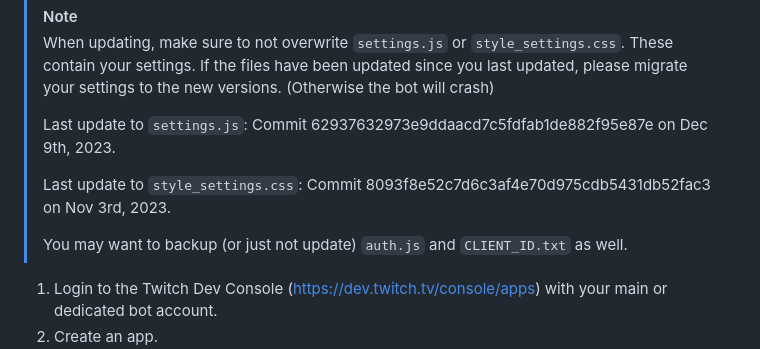
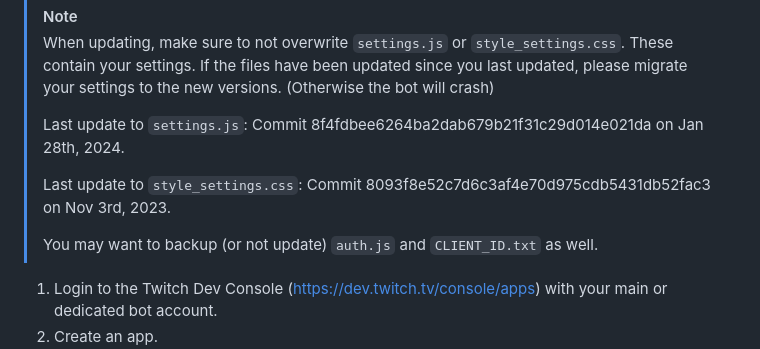
Before and after one commit to DamienPup/TwitchChat-To-Do-List, a Markdown page: README.md, the part around the change. Rendered like a GitHub page.

Commit message:
chore: update readme last settings update commits

```diff
--- a/README.md
+++ b/README.md
@@ -42,11 +42,11 @@ By default everyone can use `help` and `credits`, `add` tasks, and finish (`done
 > If the files have been updated since you last updated, please migrate your settings to the new versions.
 > (Otherwise the bot will crash)
 >
-> Last update to `settings.js`: Commit 62937632973e9ddaacd7c5fdfab1de882f95e87e on Dec 9th, 2023.
+> Last update to `settings.js`: Commit 8f4fdbee6264ba2dab679b21f31c29d014e021da on Jan 28th, 2024.
 >
 > Last update to `style_settings.css`: Commit 8093f8e52c7d6c3af4e70d975cdb5431db52fac3 on Nov 3rd, 2023.
 >
-> You may want to backup (or just not update) `auth.js` and `CLIENT_ID.txt` as well.
+> You may want to backup (or not update) `auth.js` and `CLIENT_ID.txt` as well.
 
 1. Login to the Twitch Dev Console (https://dev.twitch.tv/console/apps) with your main or dedicated bot account.
 1. Create an app.
```
